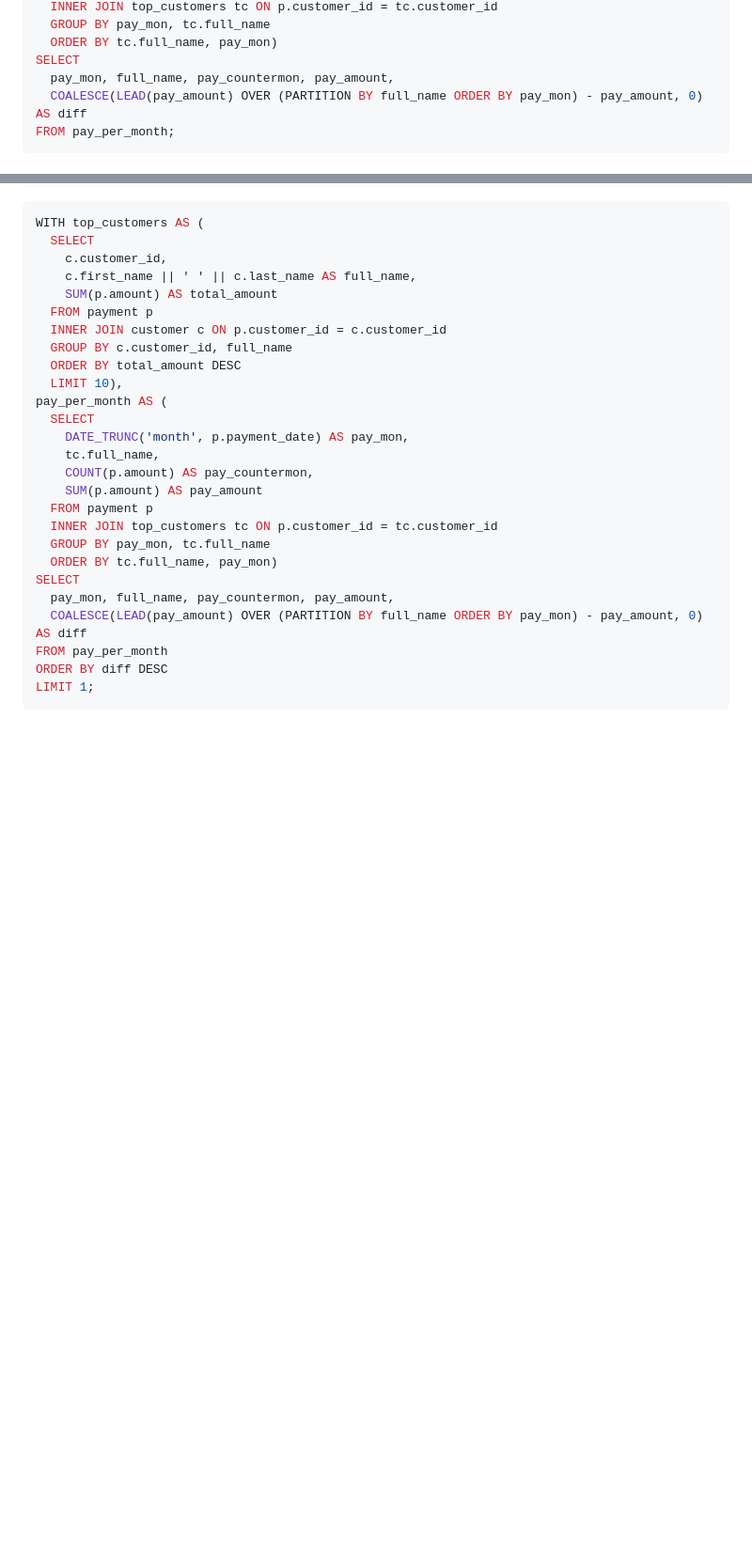
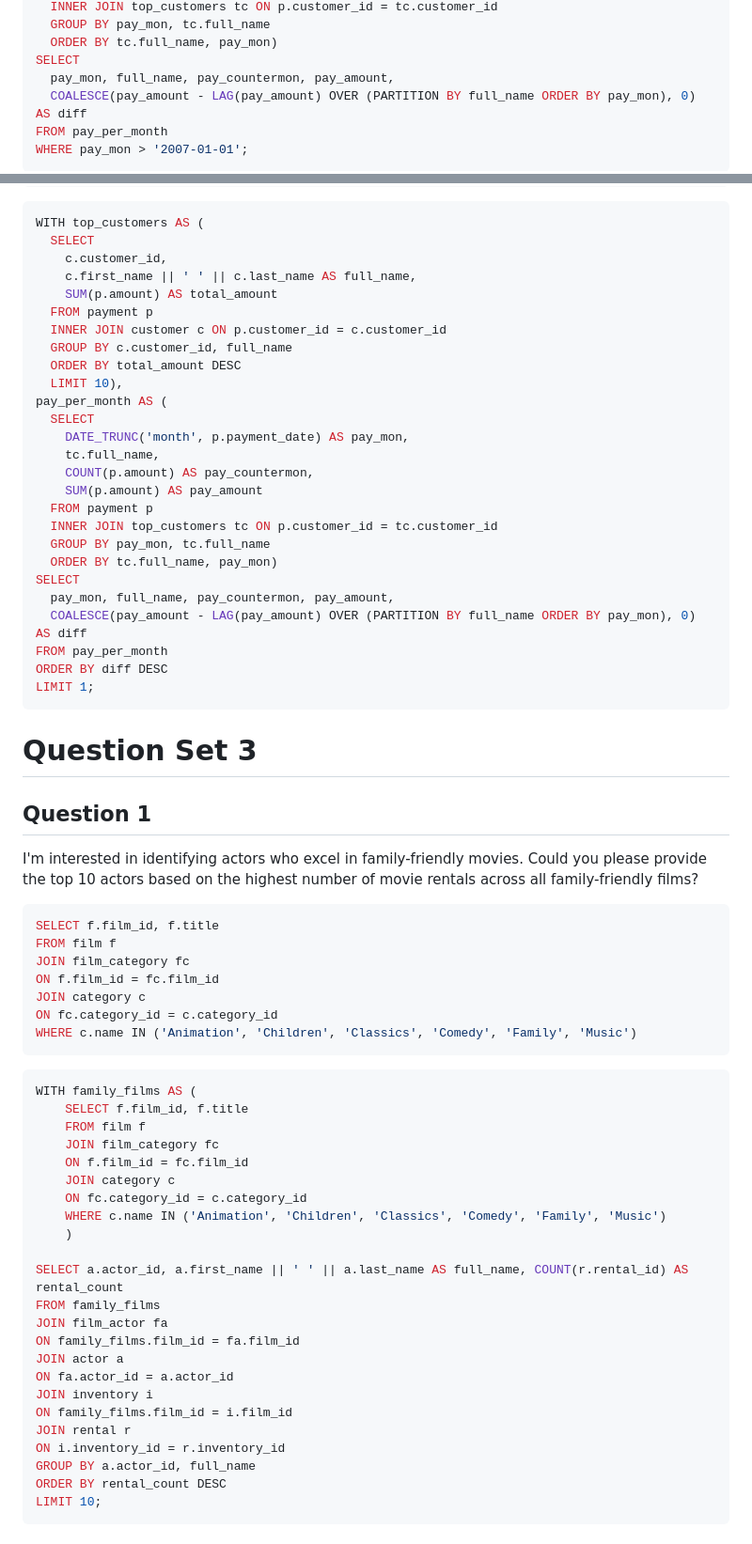
Before and after one commit to ruddyscent/udacity-workspace, a Markdown page: nd104/ls2268/question_set.md, 2 parts joined by grey strips. Shown: that part at 94% size. Drawn GitHub-style; blank space fills up the shorter version.

````diff
--- a/nd104/ls2268/question_set.md
+++ b/nd104/ls2268/question_set.md
@@ -130,8 +129,9 @@ pay_per_month AS (
   ORDER BY tc.full_name, pay_mon)
 SELECT
   pay_mon, full_name, pay_countermon, pay_amount,
-  COALESCE(LEAD(pay_amount) OVER (PARTITION BY full_name ORDER BY pay_mon) - pay_amount, 0) AS diff
-FROM pay_per_month;
+  COALESCE(pay_amount - LAG(pay_amount) OVER (PARTITION BY full_name ORDER BY pay_mon), 0) AS diff
+FROM pay_per_month
+WHERE pay_mon > '2007-01-01';
 ```
 
 ```sql
@@ -157,8 +157,50 @@ pay_per_month AS (
   ORDER BY tc.full_name, pay_mon)
 SELECT
   pay_mon, full_name, pay_countermon, pay_amount,
-  COALESCE(LEAD(pay_amount) OVER (PARTITION BY full_name ORDER BY pay_mon) - pay_amount, 0) AS diff
+  COALESCE(pay_amount - LAG(pay_amount) OVER (PARTITION BY full_name ORDER BY pay_mon), 0) AS diff
 FROM pay_per_month
 ORDER BY diff DESC
 LIMIT 1;
 ```
+
+# Question Set 3
+## Question 1
+I'm interested in identifying actors who excel in family-friendly movies. Could you please provide the top 10 actors based on the highest number of movie rentals across all family-friendly films?
+
+```sql
+SELECT f.film_id, f.title
+FROM film f
+JOIN film_category fc
+ON f.film_id = fc.film_id
+JOIN category c
+ON fc.category_id = c.category_id
+WHERE c.name IN ('Animation', 'Children', 'Classics', 'Comedy', 'Family', 'Music')
+```
+
+
+```sql
+WITH family_films AS (
+    SELECT f.film_id, f.title
+    FROM film f
+    JOIN film_category fc
+    ON f.film_id = fc.film_id
+    JOIN category c
+    ON fc.category_id = c.category_id
+    WHERE c.name IN ('Animation', 'Children', 'Classics', 'Comedy', 'Family', 'Music')
+    )
+
+SELECT a.actor_id, a.first_name || ' ' || a.last_name AS full_name, COUNT(r.rental_id) AS rental_count
+FROM family_films
+JOIN film_actor fa
+ON family_films.film_id = fa.film_id
+JOIN actor a
+ON fa.actor_id = a.actor_id
+JOIN inventory i
+ON family_films.film_id = i.film_id
+JOIN rental r
+ON i.inventory_id = r.inventory_id
+GROUP BY a.actor_id, full_name
+ORDER BY rental_count DESC
+LIMIT 10;
+```
+
````
Also changed, not shown: other parts of nd104/ls2268/question_set.md (+53 -9 lines).
